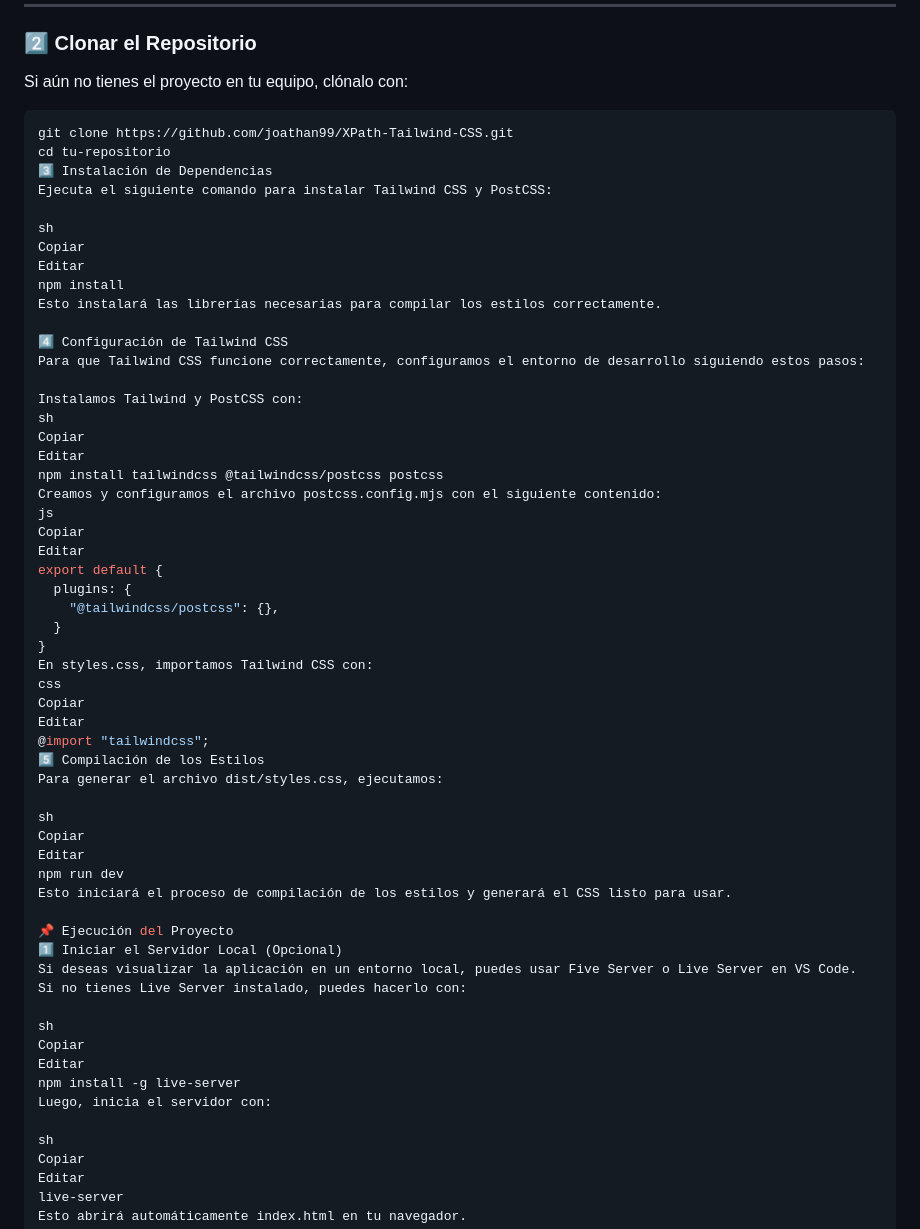
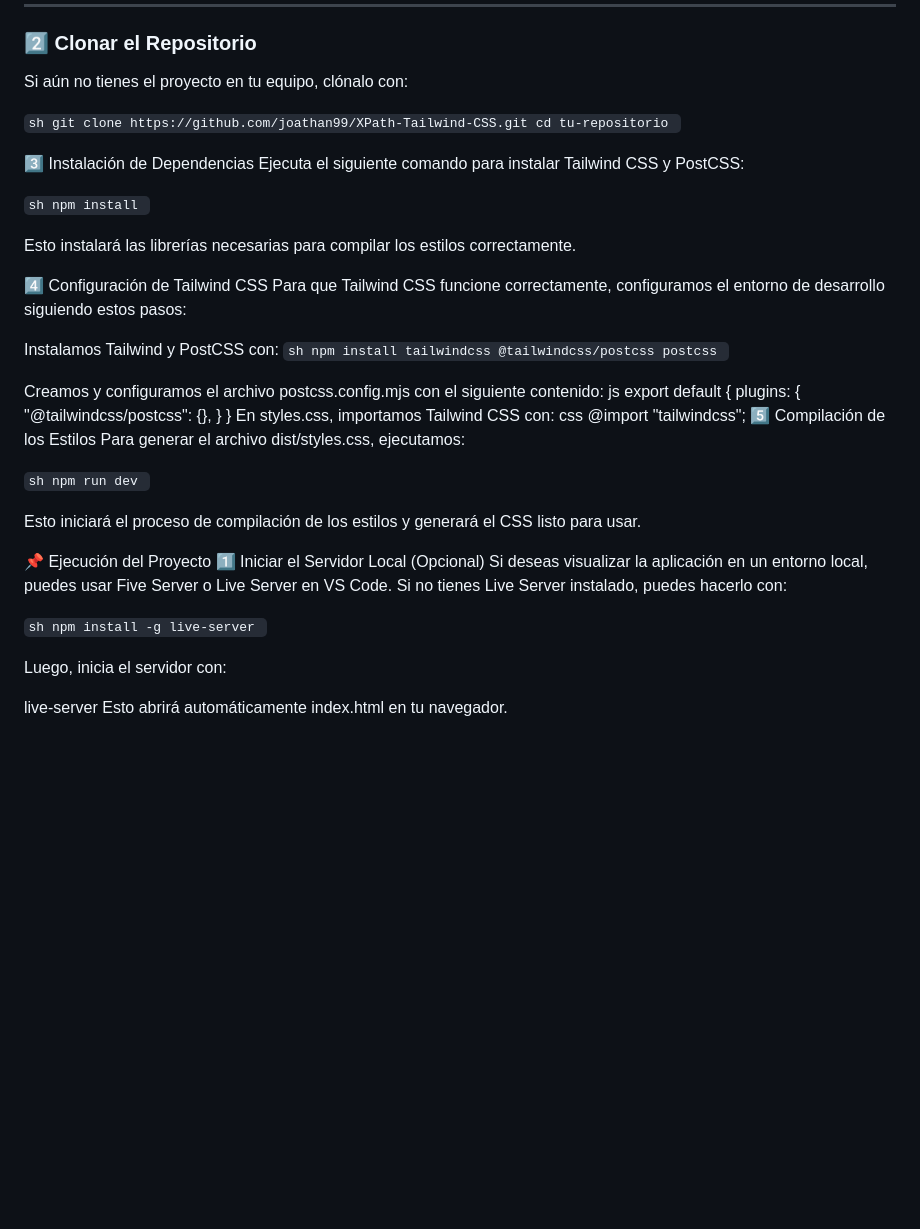
Before and after one commit to joathan99/XPath-Tailwind-CSS, a Markdown page: README.md, the part around the change. GitHub-like rendering; blank space fills up the shorter version.

Commit message:
intento arreglar readme

````diff
--- a/README.md
+++ b/README.md
@@ -15,30 +15,30 @@ Para ejecutar este proyecto, asegúrate de tener instalado en tu sistema:
 ### **2️⃣ Clonar el Repositorio**
 Si aún no tienes el proyecto en tu equipo, clónalo con:
 
-```sh
+``sh
 git clone https://github.com/joathan99/XPath-Tailwind-CSS.git
 cd tu-repositorio
+``
+
 3️⃣ Instalación de Dependencias
 Ejecuta el siguiente comando para instalar Tailwind CSS y PostCSS:
 
-sh
-Copiar
-Editar
+``sh
 npm install
+``
+
 Esto instalará las librerías necesarias para compilar los estilos correctamente.
 
 4️⃣ Configuración de Tailwind CSS
 Para que Tailwind CSS funcione correctamente, configuramos el entorno de desarrollo siguiendo estos pasos:
 
 Instalamos Tailwind y PostCSS con:
-sh
-Copiar
-Editar
+``sh
 npm install tailwindcss @tailwindcss/postcss postcss
+``
+
 Creamos y configuramos el archivo postcss.config.mjs con el siguiente contenido:
 js
-Copiar
-Editar
 export default {
   plugins: {
     "@tailwindcss/postcss": {},
@@ -46,16 +46,14 @@ export default {
 }
 En styles.css, importamos Tailwind CSS con:
 css
-Copiar
-Editar
 @import "tailwindcss";
 5️⃣ Compilación de los Estilos
 Para generar el archivo dist/styles.css, ejecutamos:
 
-sh
-Copiar
-Editar
+``sh
 npm run dev
+``
+
 Esto iniciará el proceso de compilación de los estilos y generará el CSS listo para usar.
 
 📌 Ejecución del Proyecto
@@ -63,15 +61,12 @@ Esto iniciará el proceso de compilación de los estilos y generará el CSS list
 Si deseas visualizar la aplicación en un entorno local, puedes usar Five Server o Live Server en VS Code.
 Si no tienes Live Server instalado, puedes hacerlo con:
 
-sh
-Copiar
-Editar
+``sh
 npm install -g live-server
+``
+
 Luego, inicia el servidor con:
 
-sh
-Copiar
-Editar
 live-server
 Esto abrirá automáticamente index.html en tu navegador.
 
````
